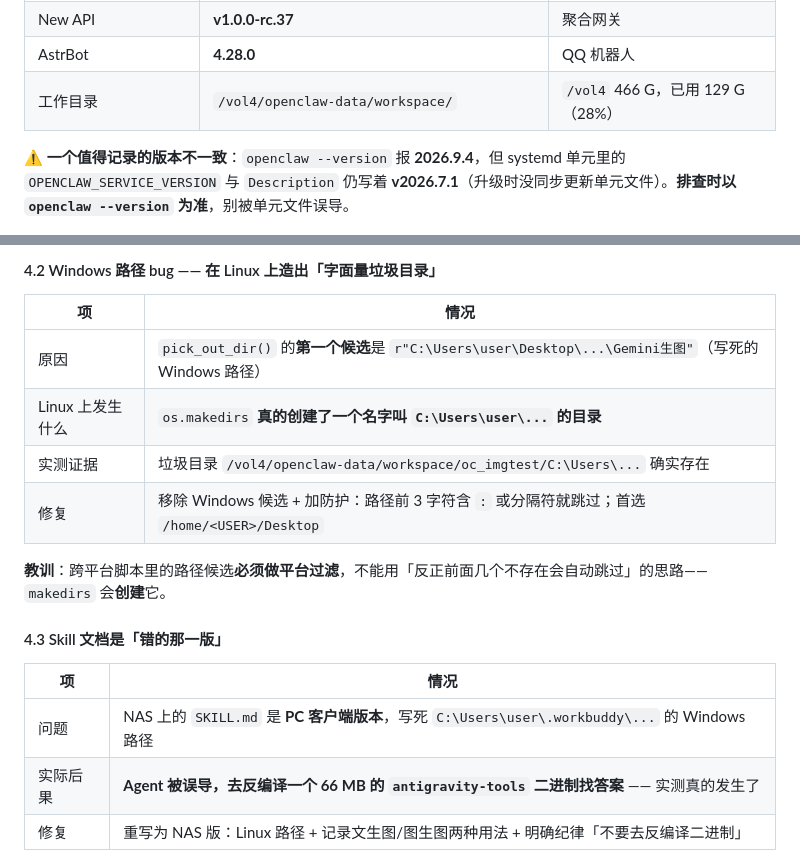
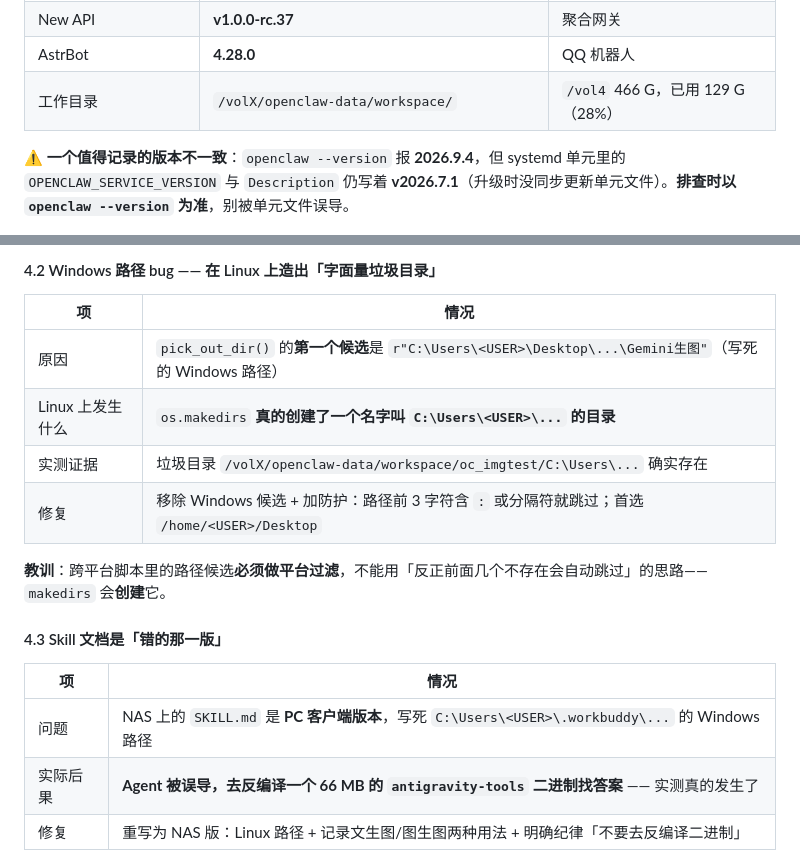
Before and after one commit to seeyouagain-laoda/infra-ai-gateway, a Markdown page: 05_OpenClaw视觉能力与双链路验证/README.md, 2 parts joined by grey strips. GitHub-like rendering.

```diff
--- a/05_OpenClaw视觉能力与双链路验证/README.md
+++ b/05_OpenClaw视觉能力与双链路验证/README.md
@@ -159,7 +159,7 @@ Agent 的价值在于**替你操作真实世界的东西**。而真实世界里
 | Cloudflared | **2026.9.1**（built 2026-09-11） | 隧道客户端 |
 | New API | **v1.0.0-rc.37** | 聚合网关 |
 | AstrBot | **4.28.0** | QQ 机器人 |
-| 工作目录 | `/vol4/openclaw-data/workspace/` | `/vol4` 466 G，已用 129 G（28%） |
+| 工作目录 | `/volX/openclaw-data/workspace/` | `/vol4` 466 G，已用 129 G（28%） |
 
 **⚠️ 一个值得记录的版本不一致**：`openclaw --version` 报 **2026.9.4**，但 systemd 单元里的 `OPENCLAW_SERVICE_VERSION` 与 `Description` 仍写着 **v2026.7.1**（升级时没同步更新单元文件）。**排查时以 `openclaw --version` 为准**，别被单元文件误导。
 
@@ -510,9 +510,9 @@ Agent 在测试中「自己动手」把图生图跑通了——**这本身很惊
 
 | 项 | 情况 |
 |---|---|
-| 原因 | `pick_out_dir()` 的**第一个候选**是 `r"C:\Users\user\Desktop\...\Gemini生图"`（写死的 Windows 路径） |
-| Linux 上发生什么 | `os.makedirs` **真的创建了一个名字叫 `C:\Users\user\...` 的目录** |
-| 实测证据 | 垃圾目录 `/vol4/openclaw-data/workspace/oc_imgtest/C:\Users\...` 确实存在 |
+| 原因 | `pick_out_dir()` 的**第一个候选**是 `r"C:\Users\<USER>\Desktop\...\Gemini生图"`（写死的 Windows 路径） |
+| Linux 上发生什么 | `os.makedirs` **真的创建了一个名字叫 `C:\Users\<USER>\...` 的目录** |
+| 实测证据 | 垃圾目录 `/volX/openclaw-data/workspace/oc_imgtest/C:\Users\...` 确实存在 |
 | 修复 | 移除 Windows 候选 + 加防护：路径前 3 字符含 `:` 或分隔符就跳过；首选 `/home/<USER>/Desktop` |
 
 **教训**：跨平台脚本里的路径候选**必须做平台过滤**，不能用「反正前面几个不存在会自动跳过」的思路——`makedirs` 会**创建**它。
@@ -521,7 +521,7 @@ Agent 在测试中「自己动手」把图生图跑通了——**这本身很惊
 
 | 项 | 情况 |
 |---|---|
-| 问题 | NAS 上的 `SKILL.md` 是 **PC 客户端版本**，写死 `C:\Users\user\.workbuddy\...` 的 Windows 路径 |
+| 问题 | NAS 上的 `SKILL.md` 是 **PC 客户端版本**，写死 `C:\Users\<USER>\.workbuddy\...` 的 Windows 路径 |
 | 实际后果 | **Agent 被误导，去反编译一个 66 MB 的 `antigravity-tools` 二进制找答案** —— 实测真的发生了 |
 | 修复 | 重写为 NAS 版：Linux 路径 + 记录文生图/图生图两种用法 + 明确纪律「不要去反编译二进制」 |
 
```
